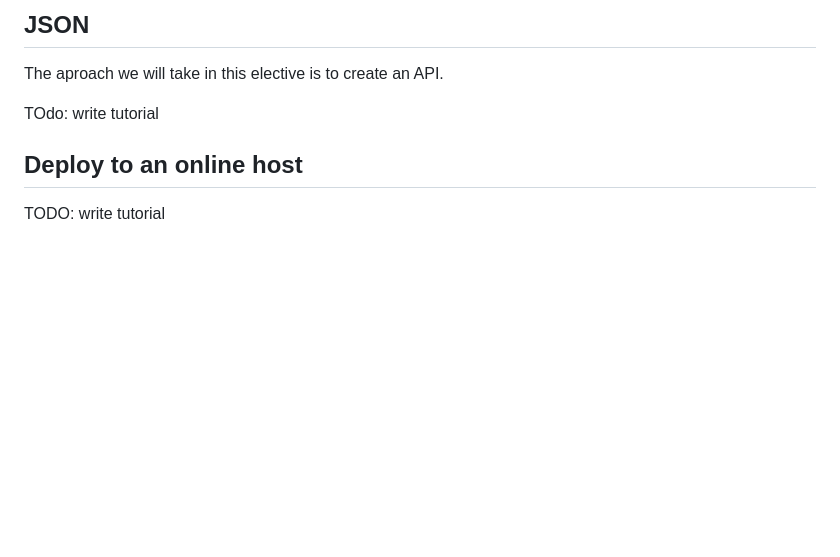
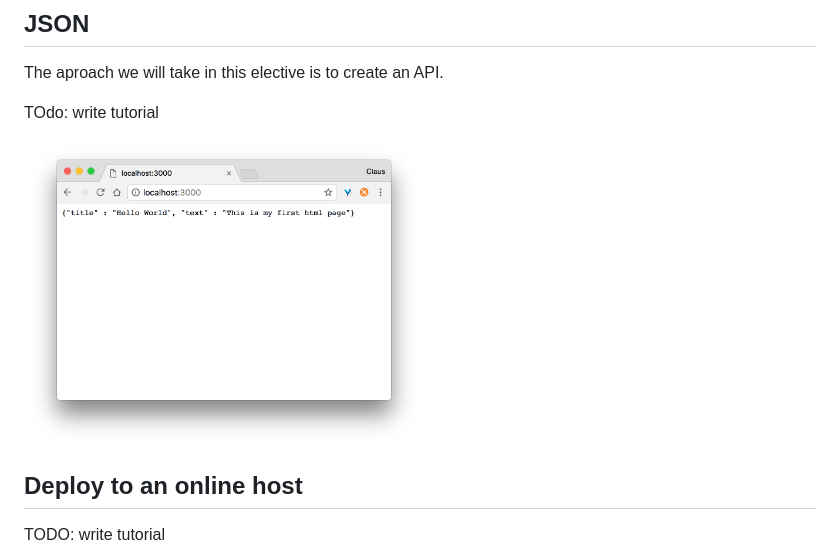
Before and after one commit to adanxx/01_Tutorial_My_first_Webserver, a Markdown page: README.md, the part around the change printed below. Rendered like a GitHub page; pictures changed too: img/jsonscreen.png (added); blank space fills up the shorter version.

```diff
--- a/README.md
+++ b/README.md
@@ -86,6 +86,8 @@ Now you should see something like this instead.
 The aproach we will take in this elective is to create an API.
 
 TOdo: write tutorial
+
+<img src="/img/jsonscreen.png" width="400" >
 
 
 ## Deploy to an online host
```
Also changed, not shown: other parts of README.md (+1 -1 lines), img/htmlscreen.PNG.
